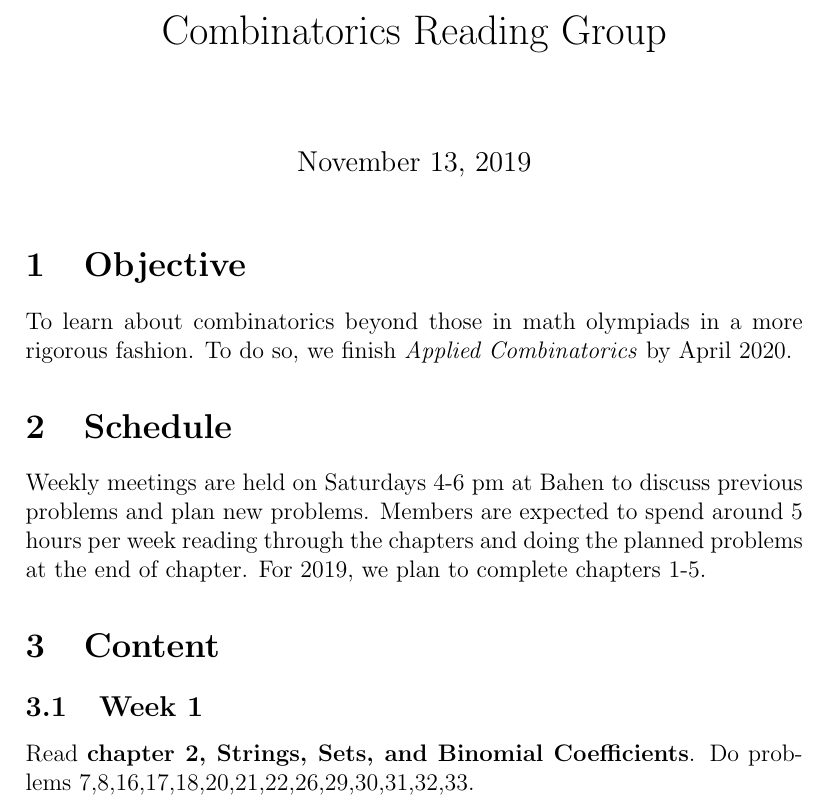
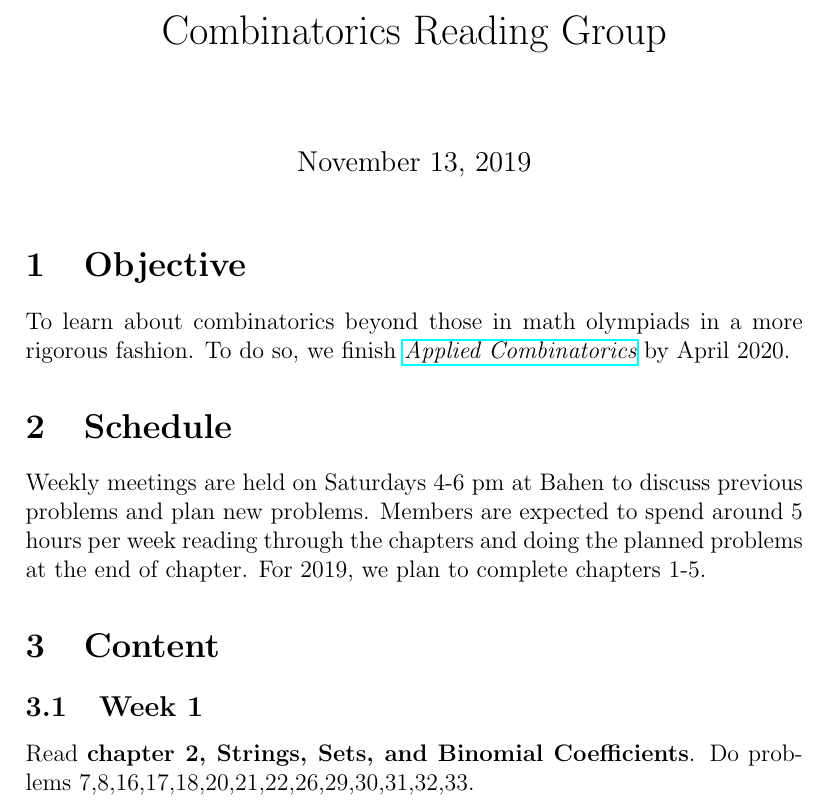
Before and after one commit to Andrewfeng123/CombinatoricsReadingGroup, a LaTeX document (Syllabus.tex): part of the page, cut so that both start at the same text. Compiled offline with pdfLaTeX.

Commit message:
added link to Applied Combinatorics

```diff
--- a/Syllabus.tex
+++ b/Syllabus.tex
@@ -1,5 +1,5 @@
 \documentclass[12pt]{article}
-
+\usepackage{hyperref}
 \begin{document}
 
 
@@ -7,7 +7,7 @@
 \maketitle
 
 \section{Objective}
-To learn about combinatorics beyond those in math olympiads in a more rigorous fashion. To do so, we finish \textit{Applied Combinatorics} by April 2020.
+To learn about combinatorics beyond those in math olympiads in a more rigorous fashion. To do so, we finish \textit{\href{https://open.umn.edu/opentextbooks/textbooks/applied-combinatorics}{Applied Combinatorics}} by April 2020.
 
 \section{Schedule}
 Weekly meetings are held on Saturdays 4-6 pm at Bahen to discuss previous problems and plan new problems. Members are expected to spend around 5 hours per week reading through the chapters and doing the planned problems at the end of chapter. For 2019, we plan to complete chapters 1-5.
```
Also changed, not shown: Syllabus.pdf.
